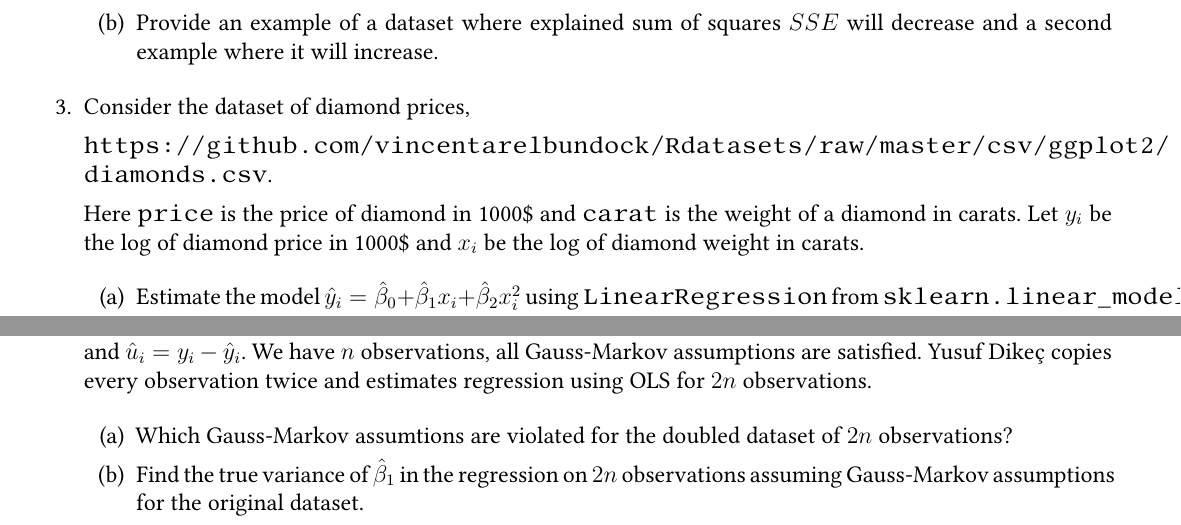
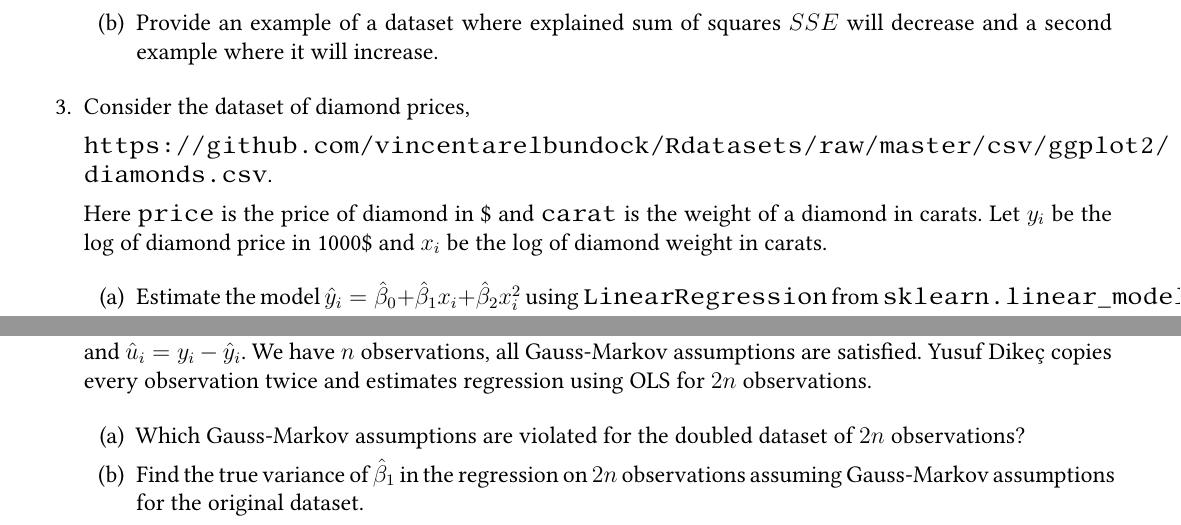
Before and after one commit to bdemeshev/hse_panda_metrics_2024_2025, a LaTeX problem sheet (home_assignments/home_assignments.tex): two parts of pages 2 and 3 of 3, joined at a grey line, cut so that both start at the same text. Compiled offline with XeLaTeX.

Commit message:
misprints removed

```diff
--- a/home_assignments/home_assignments.tex
+++ b/home_assignments/home_assignments.tex
@@ -189,7 +189,7 @@ from the initial set of $n$ observations and reestimates the model $\hy_i = \hb_
 
 \url{https://github.com/vincentarelbundock/Rdatasets/raw/master/csv/ggplot2/diamonds.csv}.
 
-Here \verb|price| is the price of diamond in 1000\$ and \verb|carat| is the weight of a diamond in carats.
+Here \verb|price| is the price of diamond in \$ and \verb|carat| is the weight of a diamond in carats.
 Let $y_i$ be the log of diamond price in 1000\$ and $x_i$ be the log of diamond weight in carats.
 
 \begin{enumerate}
@@ -287,7 +287,7 @@ We have $n$ observations, all Gauss-Markov assumptions are satisfied.
 Yusuf Dikeç copies every observation twice and estimates regression using OLS for $2n$ observations.
 
 \begin{enumerate}
-    \item Which Gauss-Markov assumtions are violated for the doubled dataset of $2n$ observations?
+    \item Which Gauss-Markov assumptions are violated for the doubled dataset of $2n$ observations?
     \item Find the true variance of $\hb_1$ in the regression on $2n$ observations assuming Gauss-Markov assumptions for the original dataset.
     \item Find the variance of $\hb_1$ in the regression on $2n$ observations wrongly assuming Gauss-Markov assumptions for the doubled dataset.
 \end{enumerate}
```
Also changed, not shown: home_assignments/home_assignments.pdf.
